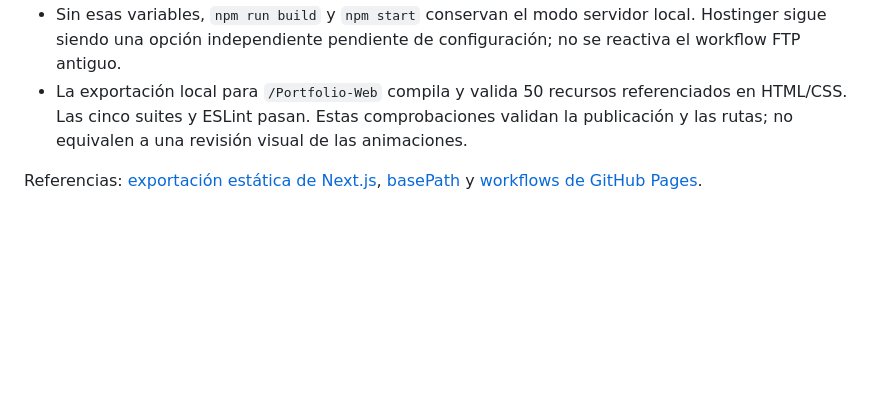
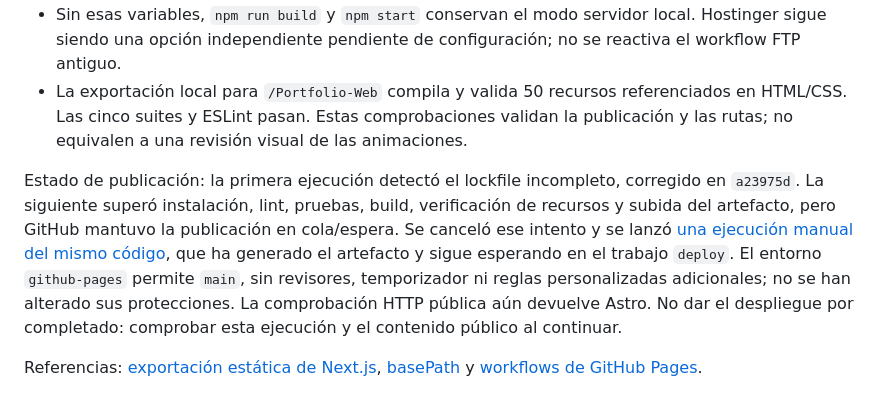
Before and after one commit to RubyPG/Portfolio-Web, a Markdown page: portfolio-vault/rendimiento-y-navegacion.md, the part around the change. Rendered like a GitHub page; blank space fills up the shorter version.

```diff
--- a/portfolio-vault/rendimiento-y-navegacion.md
+++ b/portfolio-vault/rendimiento-y-navegacion.md
@@ -46,4 +46,6 @@ El usuario espera que [GitHub Pages](https://rubypg.github.io/Portfolio-Web/) mu
 - Sin esas variables, `npm run build` y `npm start` conservan el modo servidor local. Hostinger sigue siendo una opción independiente pendiente de configuración; no se reactiva el workflow FTP antiguo.
 - La exportación local para `/Portfolio-Web` compila y valida 50 recursos referenciados en HTML/CSS. Las cinco suites y ESLint pasan. Estas comprobaciones validan la publicación y las rutas; no equivalen a una revisión visual de las animaciones.
 
+Estado de publicación: la primera ejecución detectó el lockfile incompleto, corregido en `a23975d`. La siguiente superó instalación, lint, pruebas, build, verificación de recursos y subida del artefacto, pero GitHub mantuvo la publicación en cola/espera. Se canceló ese intento y se lanzó [una ejecución manual del mismo código](https://github.com/RubyPG/Portfolio-Web/actions/runs/39797081643), que ha generado el artefacto y sigue esperando en el trabajo `deploy`. El entorno `github-pages` permite `main`, sin revisores, temporizador ni reglas personalizadas adicionales; no se han alterado sus protecciones. La comprobación HTTP pública aún devuelve Astro. No dar el despliegue por completado: comprobar esta ejecución y el contenido público al continuar.
+
 Referencias: [exportación estática de Next.js](https://nextjs.org/docs/app/guides/static-exports), [basePath](https://nextjs.org/docs/app/api-reference/config/next-config-js/basePath) y [workflows de GitHub Pages](https://docs.github.com/en/pages/getting-started-with-github-pages/using-custom-workflows-with-github-pages).
```
Also changed, not shown: README.md (+1 -1 lines).
